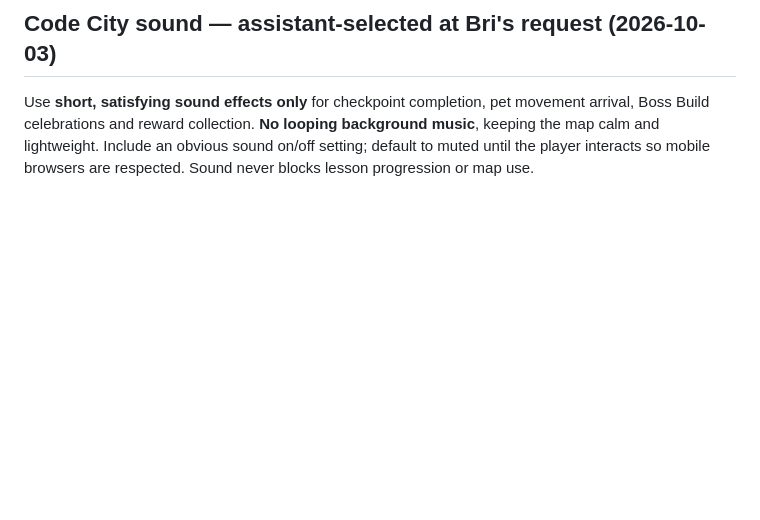
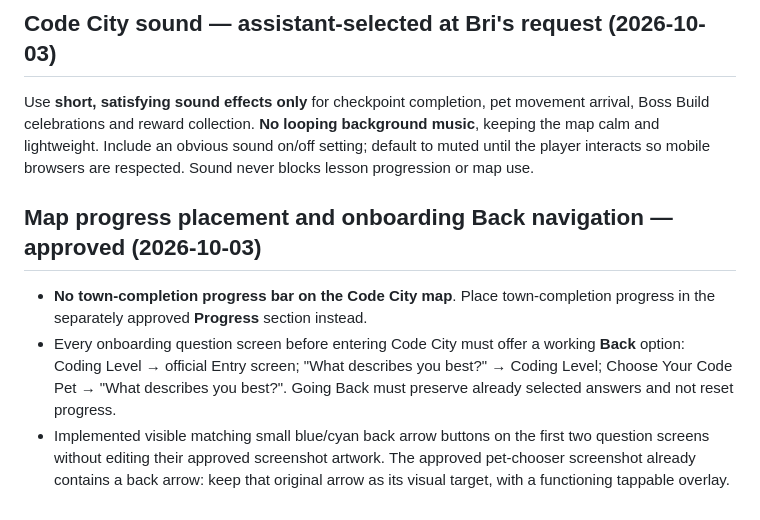
Before and after one commit to ameastudio/Code-life-v2, a Markdown page: DESIGN-LOCK.md, the part around the change. Drawn GitHub-style; blank space fills up the shorter version.

Commit message:
Keep town progress on Progress tab and add usable Back across onboarding

```diff
--- a/DESIGN-LOCK.md
+++ b/DESIGN-LOCK.md
@@ -190,3 +190,8 @@ Checkpoint numbers **continue sequentially across all five towns** instead of re
 
 ## Code City sound — assistant-selected at Bri's request (2026-10-03)
 Use **short, satisfying sound effects only** for checkpoint completion, pet movement arrival, Boss Build celebrations and reward collection. **No looping background music**, keeping the map calm and lightweight. Include an obvious sound on/off setting; default to muted until the player interacts so mobile browsers are respected. Sound never blocks lesson progression or map use.
+
+## Map progress placement and onboarding Back navigation — approved (2026-10-03)
+- **No town-completion progress bar on the Code City map**. Place town-completion progress in the separately approved **Progress** section instead.
+- Every onboarding question screen before entering Code City must offer a working **Back** option: Coding Level → official Entry screen; "What describes you best?" → Coding Level; Choose Your Code Pet → "What describes you best?". Going Back must preserve already selected answers and not reset progress.
+- Implemented visible matching small blue/cyan back arrow buttons on the first two question screens without editing their approved screenshot artwork. The approved pet-chooser screenshot already contains a back arrow: keep that original arrow as its visual target, with a functioning tappable overlay.
```
